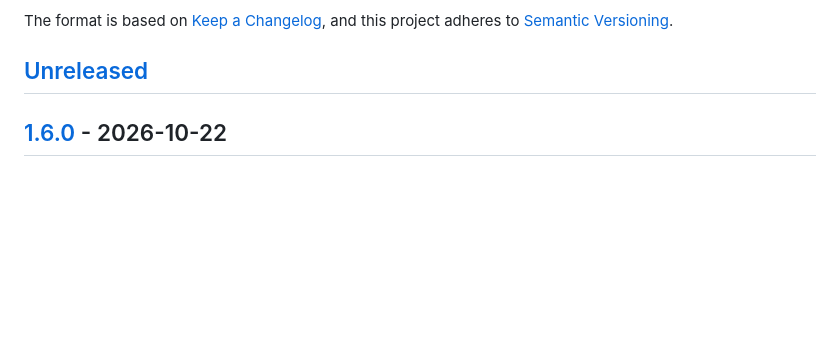
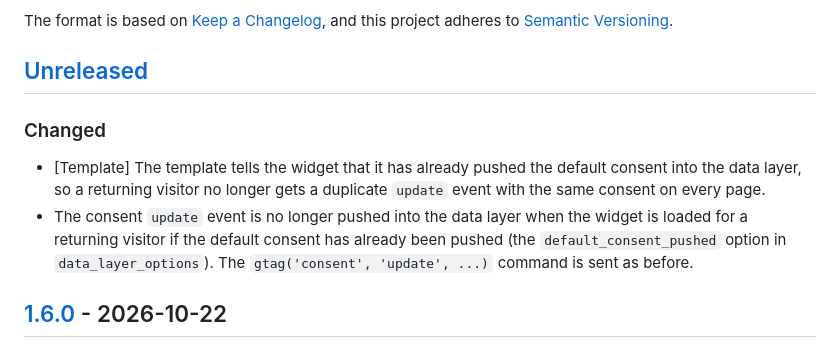
Before and after one commit to 68publishers/cookie-consent, a Markdown page: CHANGELOG.md, the part around the change. Drawn GitHub-style; blank space fills up the shorter version.

Commit message:
Describe the single consent event for a returning visitor
- changed the README note about the consent event pushed twice for a returning visitor
- added the unreleased changes to the changelog

Co-Authored-By: Claude Opus 5.5 <noreply@anthropic.com>

```diff
--- a/CHANGELOG.md
+++ b/CHANGELOG.md
@@ -6,6 +6,9 @@ The format is based on [Keep a Changelog](https://keepachangelog.com/en/1.0.0/),
 and this project adheres to [Semantic Versioning](https://semver.org/spec/v2.0.0.html).
 
 ## [Unreleased]
+### Changed
+- [Template] The template tells the widget that it has already pushed the default consent into the data layer, so a returning visitor no longer gets a duplicate `update` event with the same consent on every page.
+- The consent `update` event is no longer pushed into the data layer when the widget is loaded for a returning visitor if the default consent has already been pushed (the `default_consent_pushed` option in `data_layer_options`). The `gtag('consent', 'update', ...)` command is sent as before.
 
 ## [1.6.0] - 2026-10-22
 ### Added
```
Also changed, not shown: README.md (+1 -1 lines).
